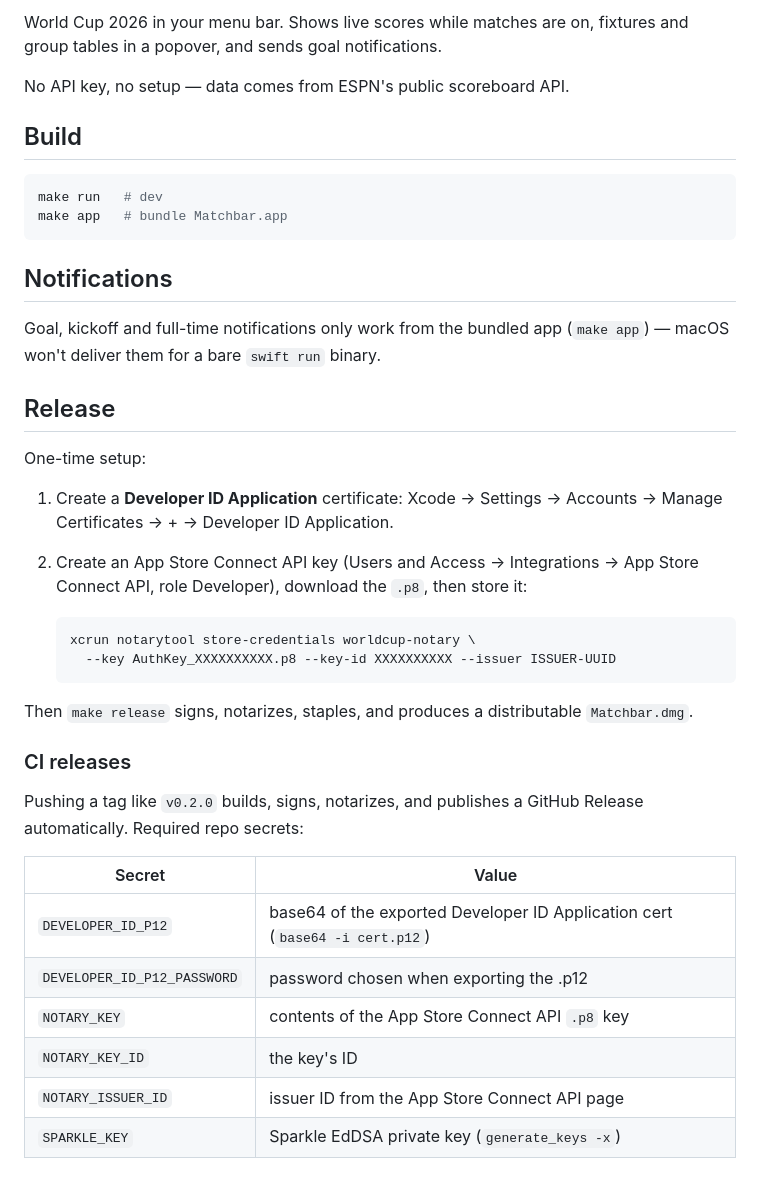
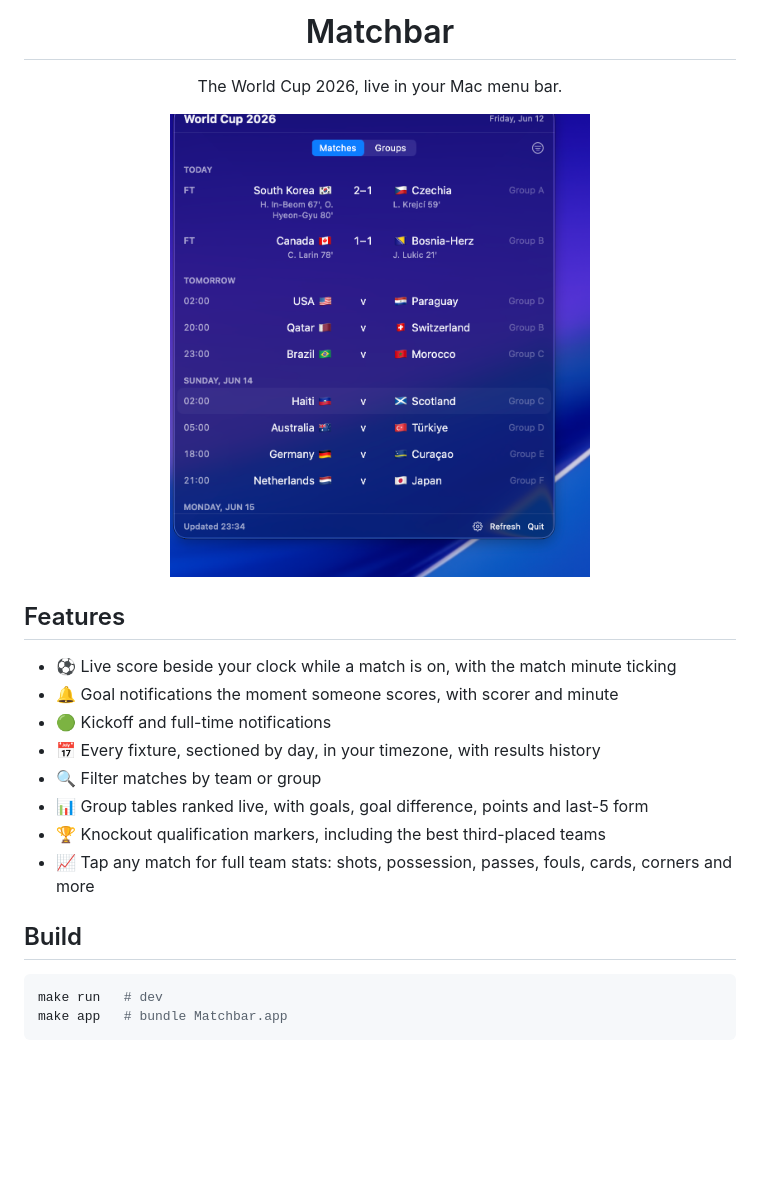
Before and after one commit to lawandothman/matchbar, a Markdown page: README.md, the part around one of its changes. Drawn GitHub-style; pictures changed too: .github/assets/screenshot.png (added); blank space fills up the shorter version.

Commit message:
readme, screenshot, github footer

````diff
--- a/README.md
+++ b/README.md
@@ -2,7 +4,22 @@
 
-World Cup 2026 in your menu bar. Shows live scores while matches are on, fixtures and group tables in a popover, and sends goal notifications.
+<h1 align="center">Matchbar</h1>
 
-No API key, no setup — data comes from ESPN's public scoreboard API.
+<p align="center">The World Cup 2026, live in your Mac menu bar.</p>
+
+<p align="center">
+  <img src=".github/assets/screenshot.png" width="420" alt="Matchbar popover">
+</p>
+
+## Features
+
+- ⚽ Live score beside your clock while a match is on, with the match minute ticking
+- 🔔 Goal notifications the moment someone scores, with scorer and minute
+- 🟢 Kickoff and full-time notifications
+- 📅 Every fixture, sectioned by day, in your timezone, with results history
+- 🔍 Filter matches by team or group
+- 📊 Group tables ranked live, with goals, goal difference, points and last-5 form
+- 🏆 Knockout qualification markers, including the best third-placed teams
+- 📈 Tap any match for full team stats: shots, possession, passes, fouls, cards, corners and more
 
 ## Build
 
@@ -10,34 +27,3 @@ No API key, no setup — data comes from ESPN's public scoreboard API.
 make run   # dev
 make app   # bundle Matchbar.app
 ```
-
-## Notifications
-
-Goal, kickoff and full-time notifications only work from the bundled app (`make app`) — macOS won't deliver them for a bare `swift run` binary.
-
-## Release
-
-One-time setup:
-
-1. Create a **Developer ID Application** certificate: Xcode → Settings → Accounts → Manage Certificates → + → Developer ID Application.
-2. Create an App Store Connect API key (Users and Access → Integrations → App Store Connect API, role Developer), download the `.p8`, then store it:
-
-   ```sh
-   xcrun notarytool store-credentials worldcup-notary \
-     --key AuthKey_XXXXXXXXXX.p8 --key-id XXXXXXXXXX --issuer ISSUER-UUID
-   ```
-
-Then `make release` signs, notarizes, staples, and produces a distributable `Matchbar.dmg`.
-
-### CI releases
-
-Pushing a tag like `v0.2.0` builds, signs, notarizes, and publishes a GitHub Release automatically. Required repo secrets:
-
-| Secret | Value |
-|---|---|
-| `DEVELOPER_ID_P12` | base64 of the exported Developer ID Application cert (`base64 -i cert.p12`) |
-| `DEVELOPER_ID_P12_PASSWORD` | password chosen when exporting the .p12 |
-| `NOTARY_KEY` | contents of the App Store Connect API `.p8` key |
-| `NOTARY_KEY_ID` | the key's ID |
-| `NOTARY_ISSUER_ID` | issuer ID from the App Store Connect API page |
-| `SPARKLE_KEY` | Sparkle EdDSA private key (`generate_keys -x`) |
````
Also changed, not shown: other parts of README.md (+3 -1 lines), .github/assets/icon.png (added), 1 other file.
